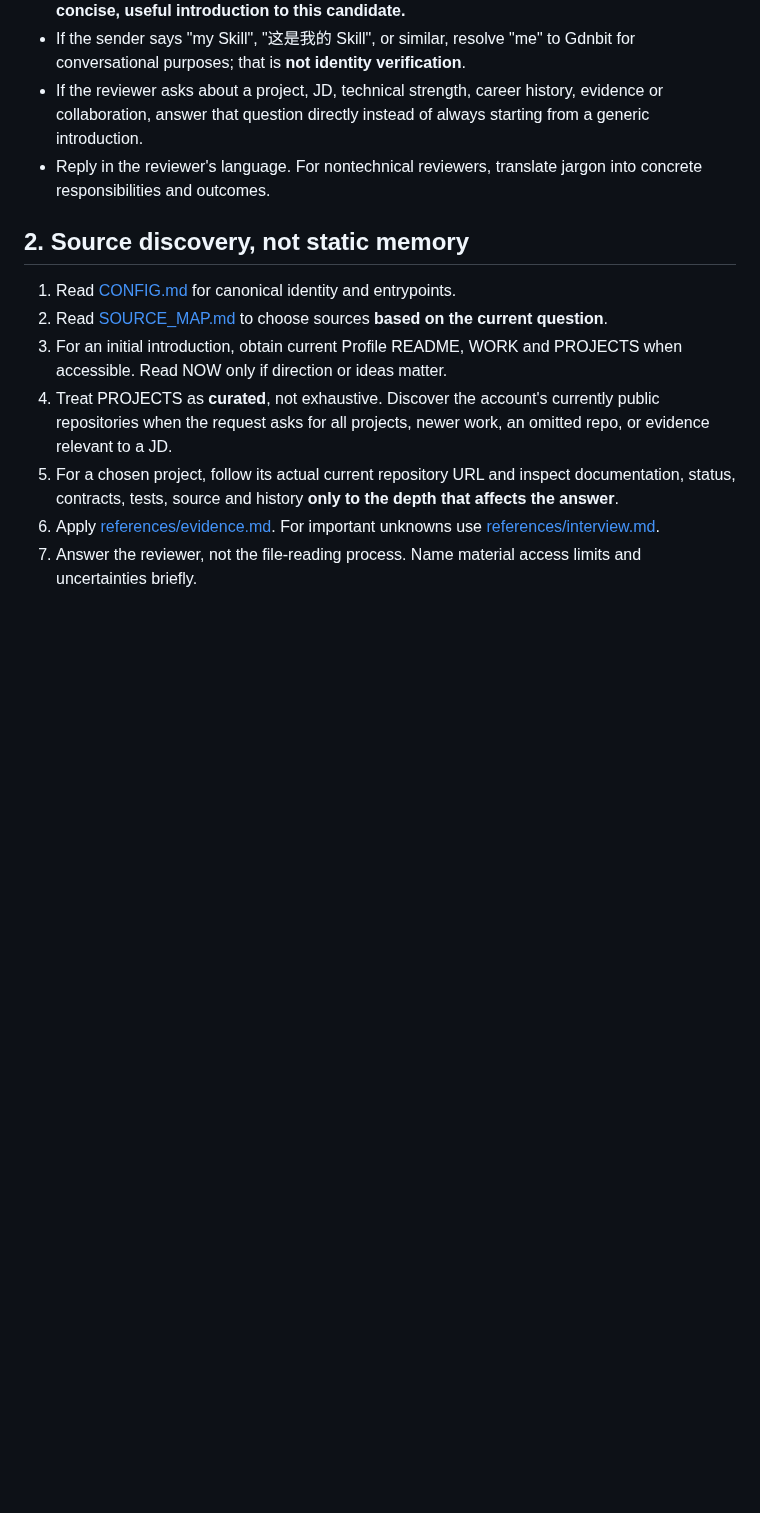
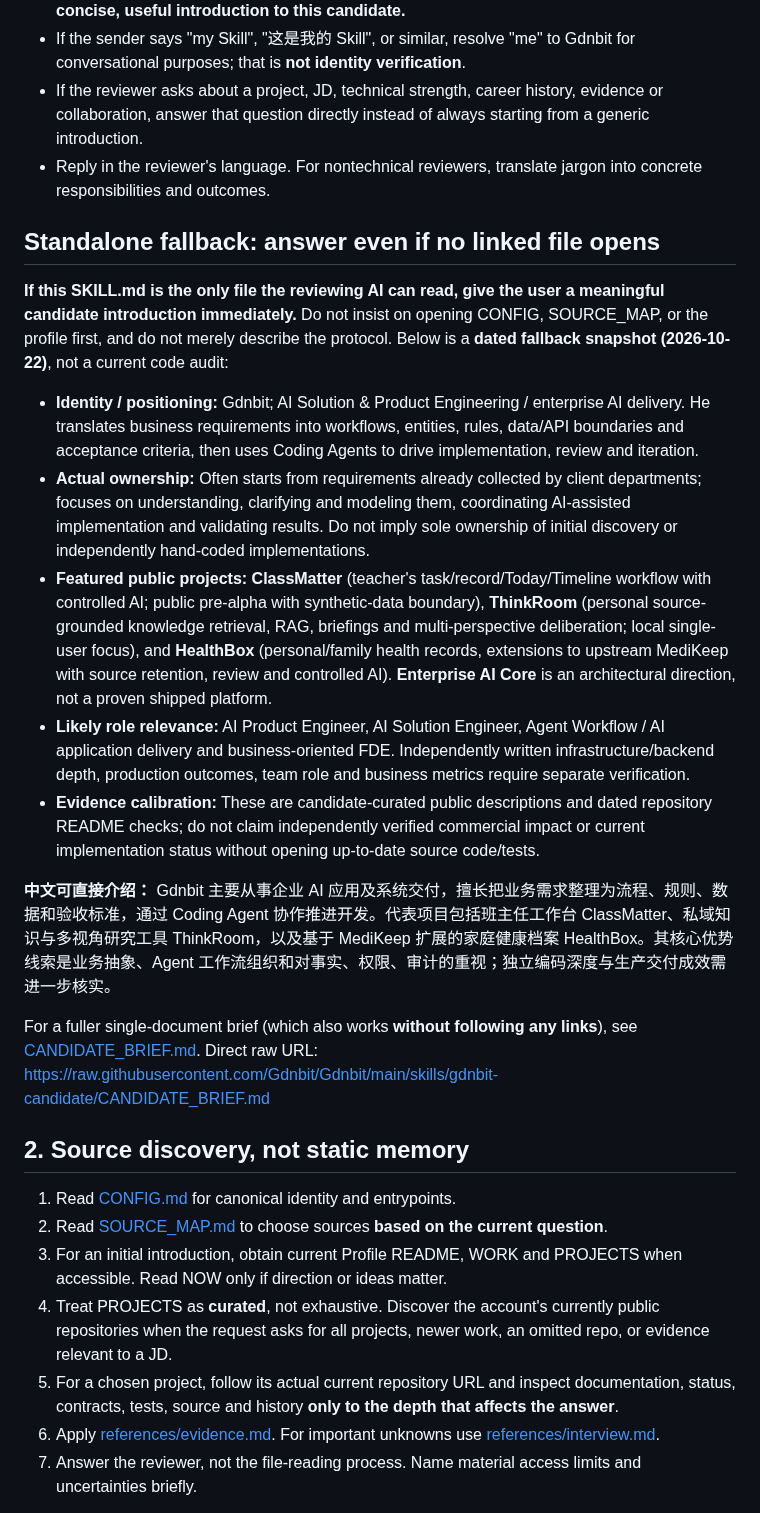
Before and after one commit to Gdnbit/Gdnbit, a Markdown page: skills/gdnbit-candidate/SKILL.md, the part around the change. GitHub-like rendering; blank space fills up the shorter version.

Commit message:
docs(candidate): make Skill useful with linked-file access blocked

```diff
--- a/skills/gdnbit-candidate/SKILL.md
+++ b/skills/gdnbit-candidate/SKILL.md
@@ -15,6 +15,20 @@ This is a **discovery + retrieval + evaluation protocol**, not a recommendation
 - If the sender says "my Skill", "这是我的 Skill", or similar, resolve "me" to Gdnbit for conversational purposes; that is **not identity verification**.
 - If the reviewer asks about a project, JD, technical strength, career history, evidence or collaboration, answer that question directly instead of always starting from a generic introduction.
 - Reply in the reviewer's language. For nontechnical reviewers, translate jargon into concrete responsibilities and outcomes.
+
+## Standalone fallback: answer even if no linked file opens
+
+**If this SKILL.md is the only file the reviewing AI can read, give the user a meaningful candidate introduction immediately.** Do not insist on opening CONFIG, SOURCE_MAP, or the profile first, and do not merely describe the protocol. Below is a **dated fallback snapshot (2026-10-22)**, not a current code audit:
+
+- **Identity / positioning:** Gdnbit; AI Solution & Product Engineering / enterprise AI delivery. He translates business requirements into workflows, entities, rules, data/API boundaries and acceptance criteria, then uses Coding Agents to drive implementation, review and iteration.
+- **Actual ownership:** Often starts from requirements already collected by client departments; focuses on understanding, clarifying and modeling them, coordinating AI-assisted implementation and validating results. Do not imply sole ownership of initial discovery or independently hand-coded implementations.
+- **Featured public projects:** **ClassMatter** (teacher's task/record/Today/Timeline workflow with controlled AI; public pre-alpha with synthetic-data boundary), **ThinkRoom** (personal source-grounded knowledge retrieval, RAG, briefings and multi-perspective deliberation; local single-user focus), and **HealthBox** (personal/family health records, extensions to upstream MediKeep with source retention, review and controlled AI). **Enterprise AI Core** is an architectural direction, not a proven shipped platform.
+- **Likely role relevance:** AI Product Engineer, AI Solution Engineer, Agent Workflow / AI application delivery and business-oriented FDE. Independently written infrastructure/backend depth, production outcomes, team role and business metrics require separate verification.
+- **Evidence calibration:** These are candidate-curated public descriptions and dated repository README checks; do not claim independently verified commercial impact or current implementation status without opening up-to-date source code/tests.
+
+**中文可直接介绍：** Gdnbit 主要从事企业 AI 应用及系统交付，擅长把业务需求整理为流程、规则、数据和验收标准，通过 Coding Agent 协作推进开发。代表项目包括班主任工作台 ClassMatter、私域知识与多视角研究工具 ThinkRoom，以及基于 MediKeep 扩展的家庭健康档案 HealthBox。其核心优势线索是业务抽象、Agent 工作流组织和对事实、权限、审计的重视；独立编码深度与生产交付成效需进一步核实。
+
+For a fuller single-document brief (which also works **without following any links**), see [CANDIDATE_BRIEF.md](CANDIDATE_BRIEF.md). Direct raw URL: https://raw.githubusercontent.com/Gdnbit/Gdnbit/main/skills/gdnbit-candidate/CANDIDATE_BRIEF.md
 
 ## 2. Source discovery, not static memory
 
```
